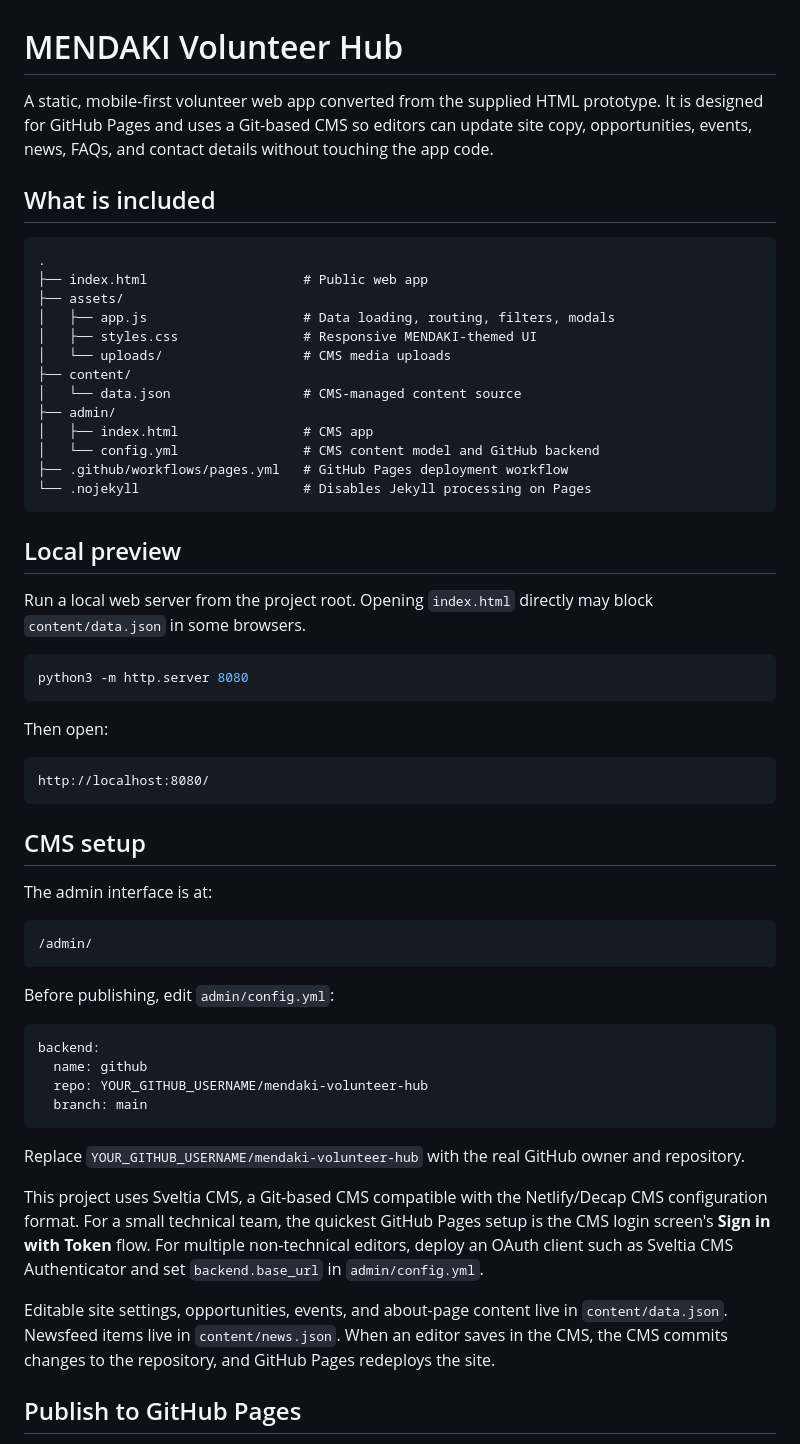
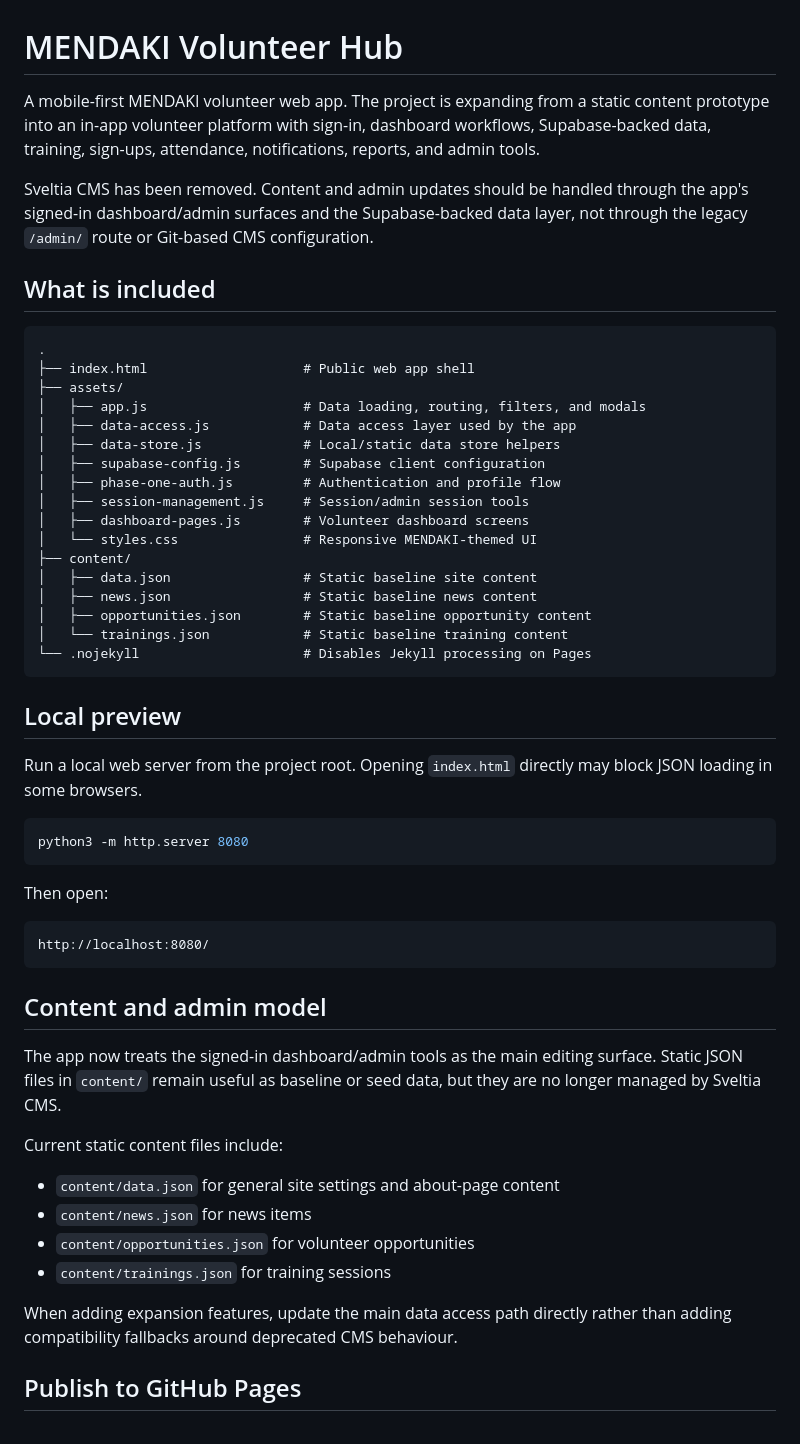
Before and after one commit to aqideh/mendakivolapp, a Markdown page: README.md, the part around one of its changes. GitHub-like rendering.

Commit message:
Update docs after removing Sveltia CMS

````diff
--- a/README.md
+++ b/README.md
@@ -1,28 +1,34 @@
 # MENDAKI Volunteer Hub
 
-A static, mobile-first volunteer web app converted from the supplied HTML prototype. It is designed for GitHub Pages and uses a Git-based CMS so editors can update site copy, opportunities, events, news, FAQs, and contact details without touching the app code.
+A mobile-first MENDAKI volunteer web app. The project is expanding from a static content prototype into an in-app volunteer platform with sign-in, dashboard workflows, Supabase-backed data, training, sign-ups, attendance, notifications, reports, and admin tools.
+
+Sveltia CMS has been removed. Content and admin updates should be handled through the app's signed-in dashboard/admin surfaces and the Supabase-backed data layer, not through the legacy `/admin/` route or Git-based CMS configuration.
 
 ## What is included
 
 ```text
 .
-├── index.html                    # Public web app
+├── index.html                    # Public web app shell
 ├── assets/
-│   ├── app.js                    # Data loading, routing, filters, modals
-│   ├── styles.css                # Responsive MENDAKI-themed UI
-│   └── uploads/                  # CMS media uploads
+│   ├── app.js                    # Data loading, routing, filters, and modals
+│   ├── data-access.js            # Data access layer used by the app
+│   ├── data-store.js             # Local/static data store helpers
+│   ├── supabase-config.js        # Supabase client configuration
+│   ├── phase-one-auth.js         # Authentication and profile flow
+│   ├── session-management.js     # Session/admin session tools
+│   ├── dashboard-pages.js        # Volunteer dashboard screens
+│   └── styles.css                # Responsive MENDAKI-themed UI
 ├── content/
-│   └── data.json                 # CMS-managed content source
-├── admin/
-│   ├── index.html                # CMS app
-│   └── config.yml                # CMS content model and GitHub backend
-├── .github/workflows/pages.yml   # GitHub Pages deployment workflow
+│   ├── data.json                 # Static baseline site content
+│   ├── news.json                 # Static baseline news content
+│   ├── opportunities.json        # Static baseline opportunity content
+│   └── trainings.json            # Static baseline training content
 └── .nojekyll                     # Disables Jekyll processing on Pages
 ```
 
 ## Local preview
 
-Run a local web server from the project root. Opening `index.html` directly may block `content/data.json` in some browsers.
+Run a local web server from the project root. Opening `index.html` directly may block JSON loading in some browsers.
 
 ```bash
 python3 -m http.server 8080
@@ -34,28 +40,18 @@ Then open:
 http://localhost:8080/
 ```
 
-## CMS setup
+## Content and admin model
 
-The admin interface is at:
+The app now treats the signed-in dashboard/admin tools as the main editing surface. Static JSON files in `content/` remain useful as baseline or seed data, but they are no longer managed by Sveltia CMS.
 
-```text
-/admin/
-```
+Current static content files include:
 
-Before publishing, edit `admin/config.yml`:
+- `content/data.json` for general site settings and about-page content
+- `content/news.json` for news items
+- `content/opportunities.json` for volunteer opportunities
+- `content/trainings.json` for training sessions
 
-```yaml
-backend:
-  name: github
-  repo: YOUR_GITHUB_USERNAME/mendaki-volunteer-hub
-  branch: main
-```
-
-Replace `YOUR_GITHUB_USERNAME/mendaki-volunteer-hub` with the real GitHub owner and repository.
-
-This project uses Sveltia CMS, a Git-based CMS compatible with the Netlify/Decap CMS configuration format. For a small technical team, the quickest GitHub Pages setup is the CMS login screen's **Sign in with Token** flow. For multiple non-technical editors, deploy an OAuth client such as Sveltia CMS Authenticator and set `backend.base_url` in `admin/config.yml`.
-
-Editable site settings, opportunities, events, and about-page content live in `content/data.json`. Newsfeed items live in `content/news.json`. When an editor saves in the CMS, the CMS commits changes to the repository, and GitHub Pages redeploys the site.
+When adding expansion features, update the main data access path directly rather than adding compatibility fallbacks around deprecated CMS behaviour.
 
 ## Publish to GitHub Pages
 
````
Also changed, not shown: other parts of README.md (+7 -41 lines).
